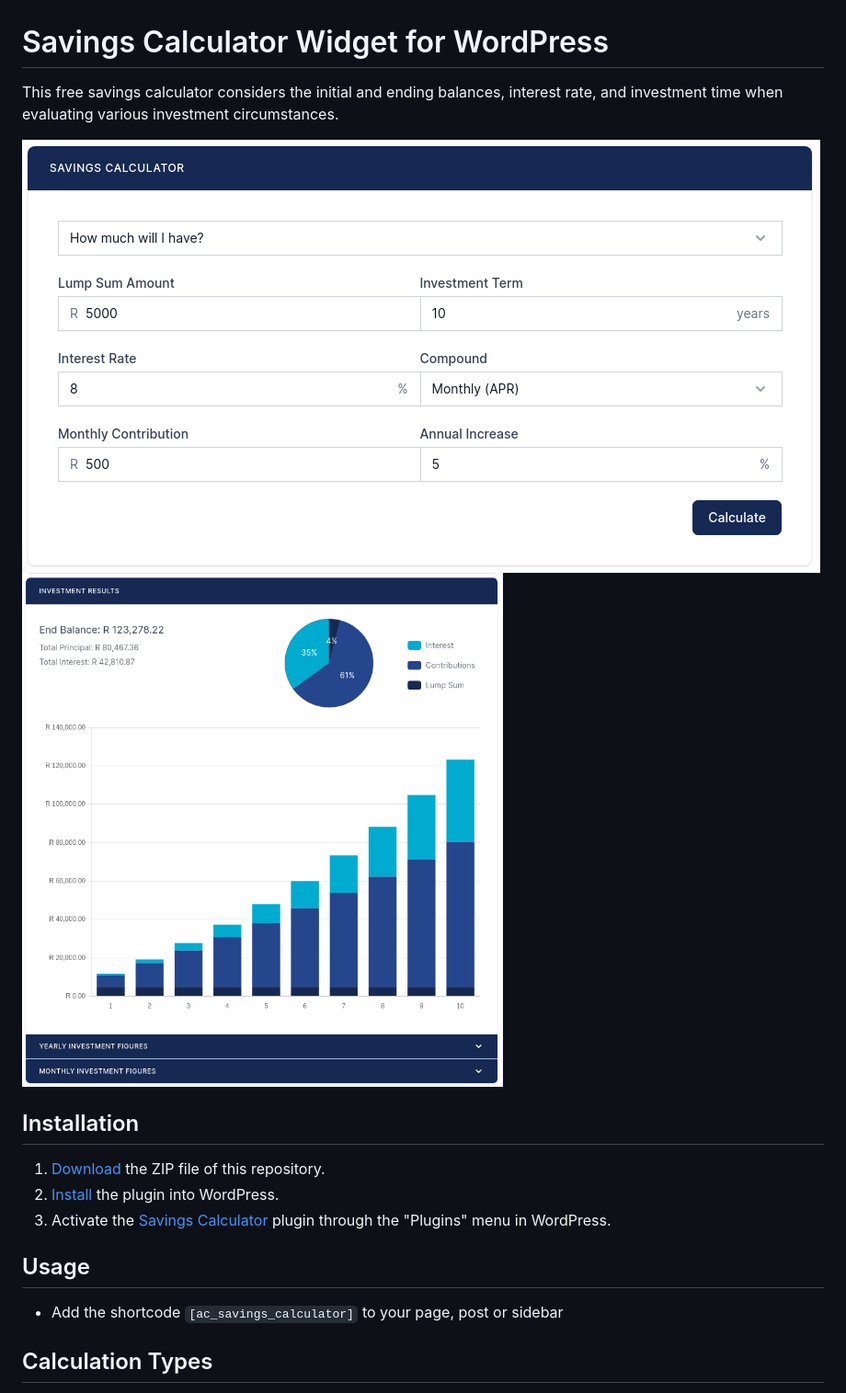
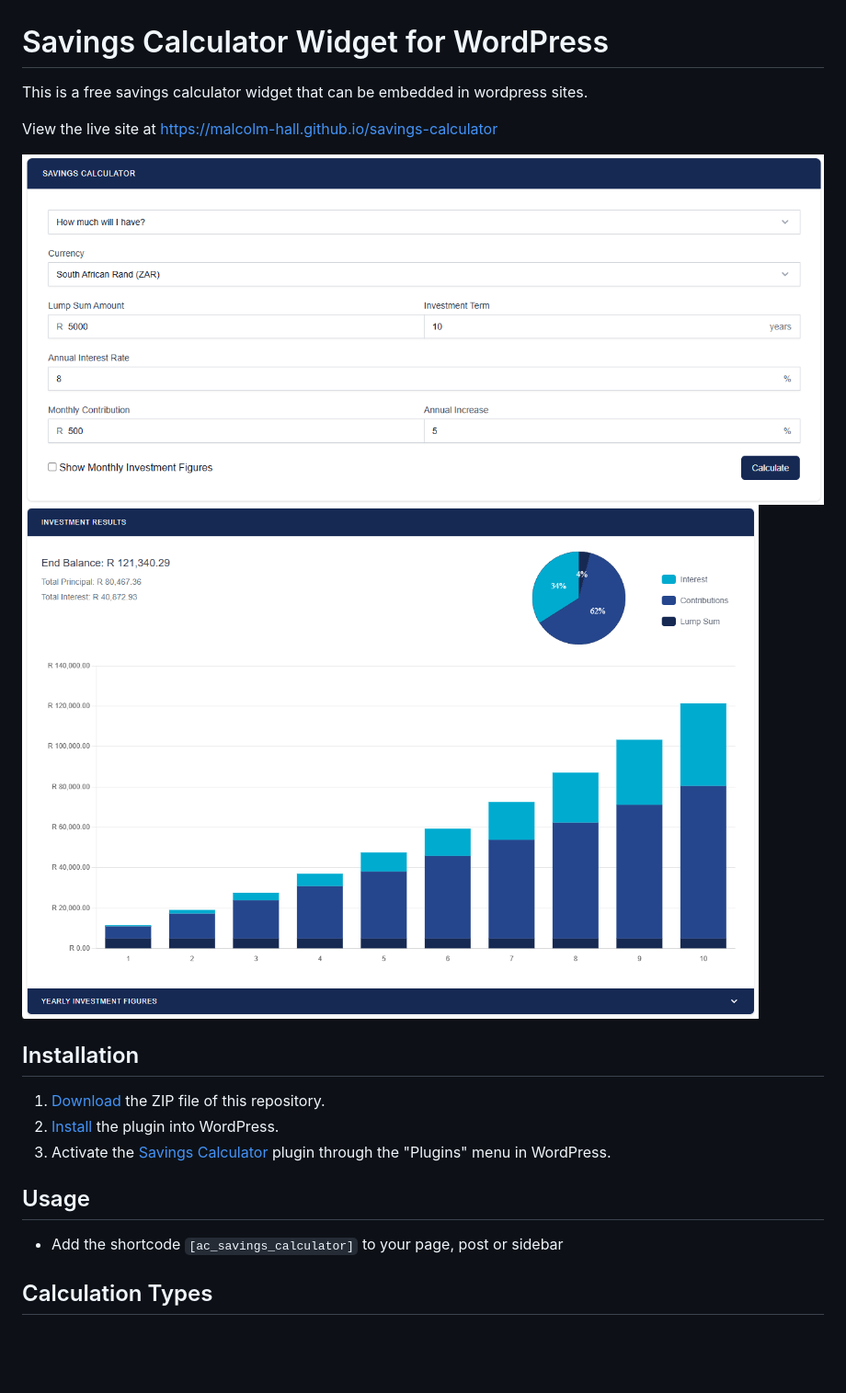
Before and after one commit to Malcolm-Hall/savings-calculator, a Markdown page: readme.md, the part around one of its changes. Shown at 92% size. Drawn GitHub-style; pictures changed too: assets/images/input-form.png (added), assets/images/output-results.png (added), assets/images/screenshot-1-new.png (deleted); blank space fills up the shorter version.

Commit message:
Update links & readme

```diff
--- a/readme.md
+++ b/readme.md
@@ -1,9 +1,11 @@
 # Savings Calculator Widget for WordPress
 
-This free savings calculator considers the initial and ending balances, interest rate, and investment time when evaluating various investment circumstances.
+This is a free savings calculator widget that can be embedded in wordpress sites.
 
-![Savings Calculator Input Form](/assets/images/screenshot-1-new.png "Savings Calculator Input Form")
-![Savings Calculator Calculation Results](/assets/images/screenshot-2-new.png "Savings Calculator Calculation Results")
+View the live site at https://malcolm-hall.github.io/savings-calculator
+
+![Savings Calculator Input Form](/assets/images/input-form.png "Savings Calculator Input Form")
+![Savings Calculator Calculation Results](/assets/images/output-results.png "Savings Calculator Calculation Results")
 
 ## Installation
 
@@ -13,7 +15,7 @@ This free savings calculator considers the initial and ending balances, interest
 
 ## Usage
 
-* Add the shortcode `[ac_savings_calculator]` to your page, post or sidebar
+- Add the shortcode `[ac_savings_calculator]` to your page, post or sidebar
 
 ## Calculation Types
 
```
Also changed, not shown: other parts of readme.md (+2 -2 lines), assets/images/icon-48.png (deleted), 2 other files.
